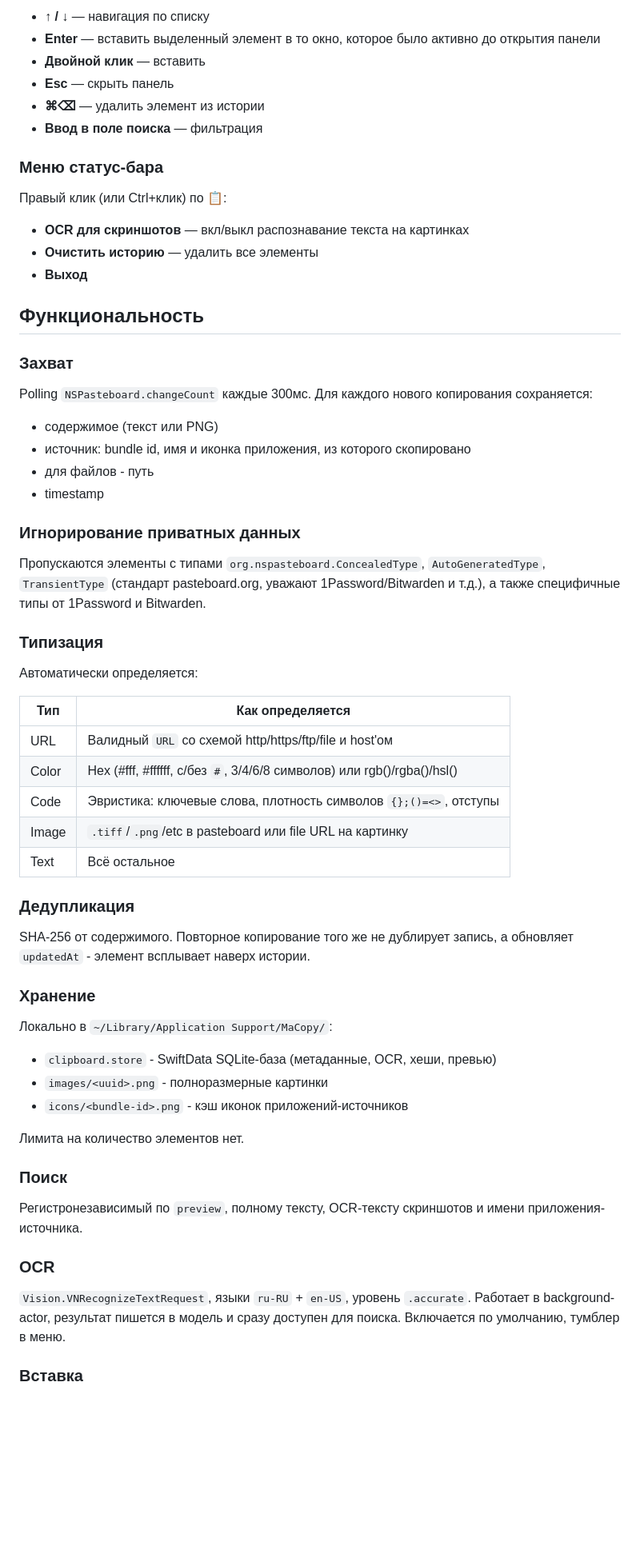
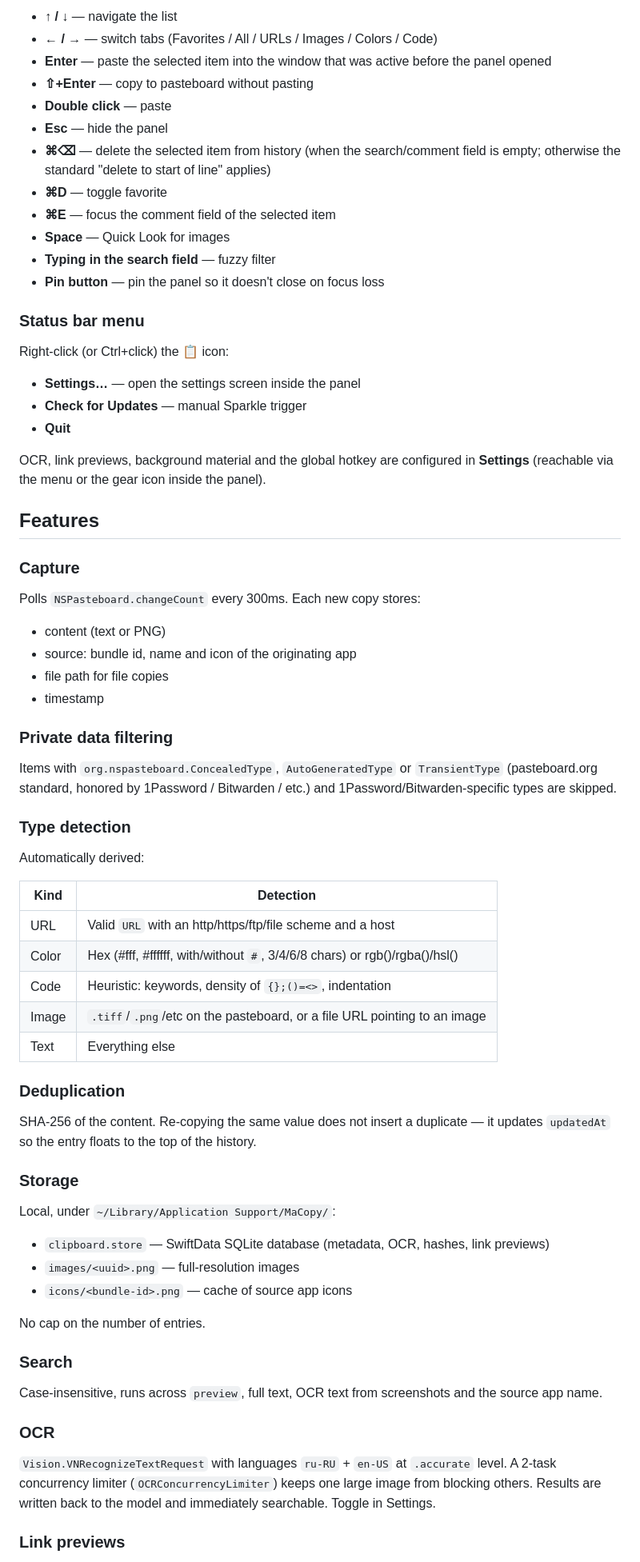
Before and after one commit to ilkome/macopy, a Markdown page: README.md, the part around one of its changes. Shown at 80% size. Drawn GitHub-style; blank space fills up the shorter version.

```diff
--- a/README.md
+++ b/README.md
@@ -71,65 +73,73 @@ open MaCopy by ilkome.app
 
-- **↑ / ↓** — навигация по списку
-- **Enter** — вставить выделенный элемент в то окно, которое было активно до открытия панели
-- **Двойной клик** — вставить
-- **Esc** — скрыть панель
-- **⌘⌫** — удалить элемент из истории
-- **Ввод в поле поиска** — фильтрация
+- **↑ / ↓** — navigate the list
+- **← / →** — switch tabs (Favorites / All / URLs / Images / Colors / Code)
+- **Enter** — paste the selected item into the window that was active before the panel opened
+- **⇧+Enter** — copy to pasteboard without pasting
+- **Double click** — paste
+- **Esc** — hide the panel
+- **⌘⌫** — delete the selected item from history (when the search/comment field is empty; otherwise the standard "delete to start of line" applies)
+- **⌘D** — toggle favorite
+- **⌘E** — focus the comment field of the selected item
+- **Space** — Quick Look for images
+- **Typing in the search field** — fuzzy filter
+- **Pin button** — pin the panel so it doesn't close on focus loss
 
-### Меню статус-бара
+### Status bar menu
 
-Правый клик (или Ctrl+клик) по 📋:
+Right-click (or Ctrl+click) the 📋 icon:
 
-- **OCR для скриншотов** — вкл/выкл распознавание текста на картинках
-- **Очистить историю** — удалить все элементы
-- **Выход**
+- **Settings…** — open the settings screen inside the panel
+- **Check for Updates** — manual Sparkle trigger
+- **Quit**
 
-## Функциональность
+OCR, link previews, background material and the global hotkey are configured in **Settings** (reachable via the menu or the gear icon inside the panel).
 
-### Захват
+## Features
 
-Polling `NSPasteboard.changeCount` каждые 300мс. Для каждого нового копирования сохраняется:
-- содержимое (текст или PNG)
-- источник: bundle id, имя и иконка приложения, из которого скопировано
-- для файлов - путь
+### Capture
+
+Polls `NSPasteboard.changeCount` every 300ms. Each new copy stores:
+- content (text or PNG)
+- source: bundle id, name and icon of the originating app
+- file path for file copies
 - timestamp
 
-### Игнорирование приватных данных
+### Private data filtering
 
-Пропускаются элементы с типами `org.nspasteboard.ConcealedType`, `AutoGeneratedType`, `TransientType` (стандарт pasteboard.org, уважают 1Password/Bitwarden и т.д.), а также специфичные типы от 1Password и Bitwarden.
+Items with `org.nspasteboard.ConcealedType`, `AutoGeneratedType` or `TransientType` (pasteboard.org standard, honored by 1Password / Bitwarden / etc.) and 1Password/Bitwarden-specific types are skipped.
 
-### Типизация
+### Type detection
 
-Автоматически определяется:
+Automatically derived:
 
-| Тип    | Как определяется                                                         |
-|--------|--------------------------------------------------------------------------|
-| URL    | Валидный `URL` со схемой http/https/ftp/file и host'ом                   |
-| Color  | Hex (#fff, #ffffff, с/без `#`, 3/4/6/8 символов) или rgb()/rgba()/hsl()  |
-| Code   | Эвристика: ключевые слова, плотность символов `{};()=<>`, отступы        |
-| Image  | `.tiff`/`.png`/etc в pasteboard или file URL на картинку                 |
-| Text   | Всё остальное                                                            |
+| Kind   | Detection                                                                  |
+|--------|----------------------------------------------------------------------------|
+| URL    | Valid `URL` with an http/https/ftp/file scheme and a host                  |
+| Color  | Hex (#fff, #ffffff, with/without `#`, 3/4/6/8 chars) or rgb()/rgba()/hsl() |
+| Code   | Heuristic: keywords, density of `{};()=<>`, indentation                    |
+| Image  | `.tiff`/`.png`/etc on the pasteboard, or a file URL pointing to an image   |
+| Text   | Everything else                                                            |
 
-### Дедупликация
+### Deduplication
 
-SHA-256 от содержимого. Повторное копирование того же не дублирует запись, а обновляет `updatedAt` - элемент всплывает наверх истории.
+SHA-256 of the content. Re-copying the same value does not insert a duplicate — it updates `updatedAt` so the entry floats to the top of the history.
 
-### Хранение
+### Storage
 
-Локально в `~/Library/Application Support/MaCopy/`:
-- `clipboard.store` - SwiftData SQLite-база (метаданные, OCR, хеши, превью)
-- `images/<uuid>.png` - полноразмерные картинки
-- `icons/<bundle-id>.png` - кэш иконок приложений-источников
+Local, under `~/Library/Application Support/MaCopy/`:
+- `clipboard.store` — SwiftData SQLite database (metadata, OCR, hashes, link previews)
+- `images/<uuid>.png` — full-resolution images
+- `icons/<bundle-id>.png` — cache of source app icons
 
-Лимита на количество элементов нет.
+No cap on the number of entries.
 
-### Поиск
+### Search
 
-Регистронезависимый по `preview`, полному тексту, OCR-тексту скриншотов и имени приложения-источника.
+Case-insensitive, runs across `preview`, full text, OCR text from screenshots and the source app name.
 
 ### OCR
 
-`Vision.VNRecognizeTextRequest`, языки `ru-RU` + `en-US`, уровень `.accurate`. Работает в background-actor, результат пишется в модель и сразу доступен для поиска. Включается по умолчанию, тумблер в меню.
+`Vision.VNRecognizeTextRequest` with languages `ru-RU` + `en-US` at `.accurate` level. A 2-task concurrency limiter (`OCRConcurrencyLimiter`) keeps one large image from blocking others. Results are written back to the model and immediately searchable. Toggle in Settings.
 
-### Вставка
+### Link previews
 
```
Also changed, not shown: other parts of README.md (+76 -87 lines), README.ru.md (added, +232 -0 lines).
